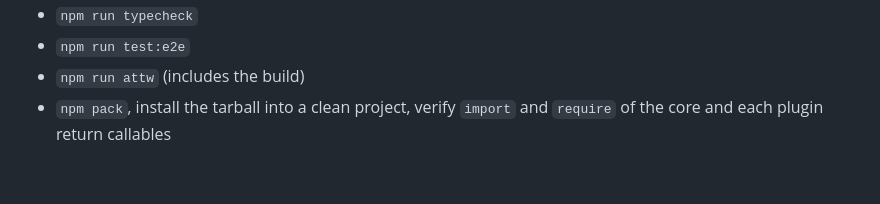
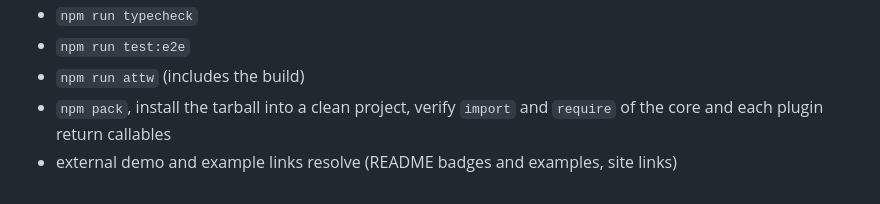
Before and after one commit to petersolopov/yace, a Markdown page: AGENTS.md, the part around the change. GitHub-like rendering.

Commit message:
docs: add external links check to release checklist

```diff
--- a/AGENTS.md
+++ b/AGENTS.md
@@ -215,3 +215,5 @@ In order:
 - `npm run attw` (includes the build)
 - `npm pack`, install the tarball into a clean project, verify `import`
   and `require` of the core and each plugin return callables
+- external demo and example links resolve (README badges and examples,
+  site links)
```
